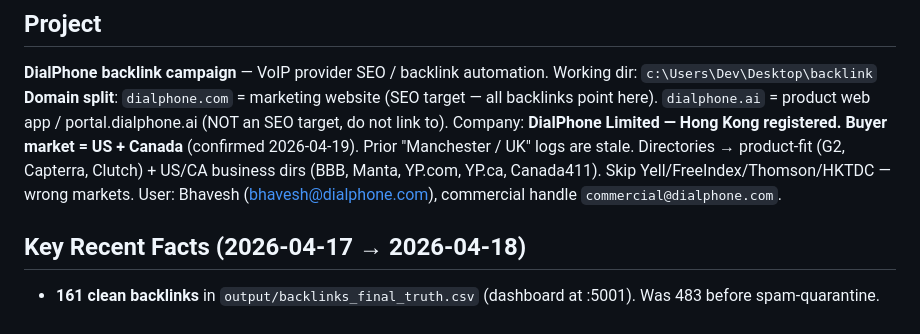
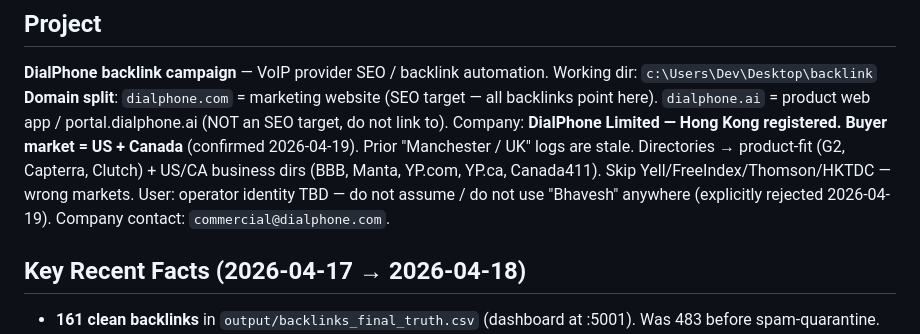
Before and after one commit to adityashuklaa/BACKLINK, a Markdown page: wiki/hot.md, the part around the change. Rendered like a GitHub page.

Commit message:
wiki: auto-commit 2026-04-19 01:57

```diff
--- a/wiki/hot.md
+++ b/wiki/hot.md
@@ -13,7 +13,7 @@ last_updated: 2026-04-18
 Working dir: `c:\Users\Dev\Desktop\backlink`
 **Domain split**: `dialphone.com` = marketing website (SEO target — all backlinks point here). `dialphone.ai` = product web app / portal.dialphone.ai (NOT an SEO target, do not link to).
 Company: **DialPhone Limited — Hong Kong registered. Buyer market = US + Canada** (confirmed 2026-04-19). Prior "Manchester / UK" logs are stale. Directories → product-fit (G2, Capterra, Clutch) + US/CA business dirs (BBB, Manta, YP.com, YP.ca, Canada411). Skip Yell/FreeIndex/Thomson/HKTDC — wrong markets.
-User: Bhavesh (bhavesh@dialphone.com), commercial handle `commercial@dialphone.com`.
+User: operator identity TBD — do not assume / do not use "Bhavesh" anywhere (explicitly rejected 2026-04-19). Company contact: `commercial@dialphone.com`.
 
 ## Key Recent Facts (2026-04-17 → 2026-04-18)
 
```
